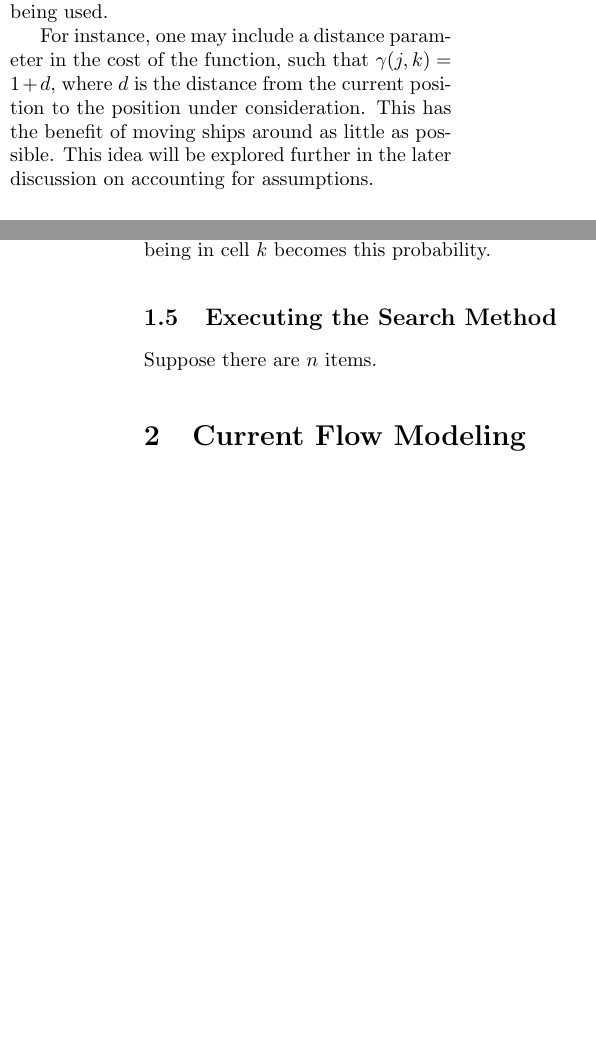
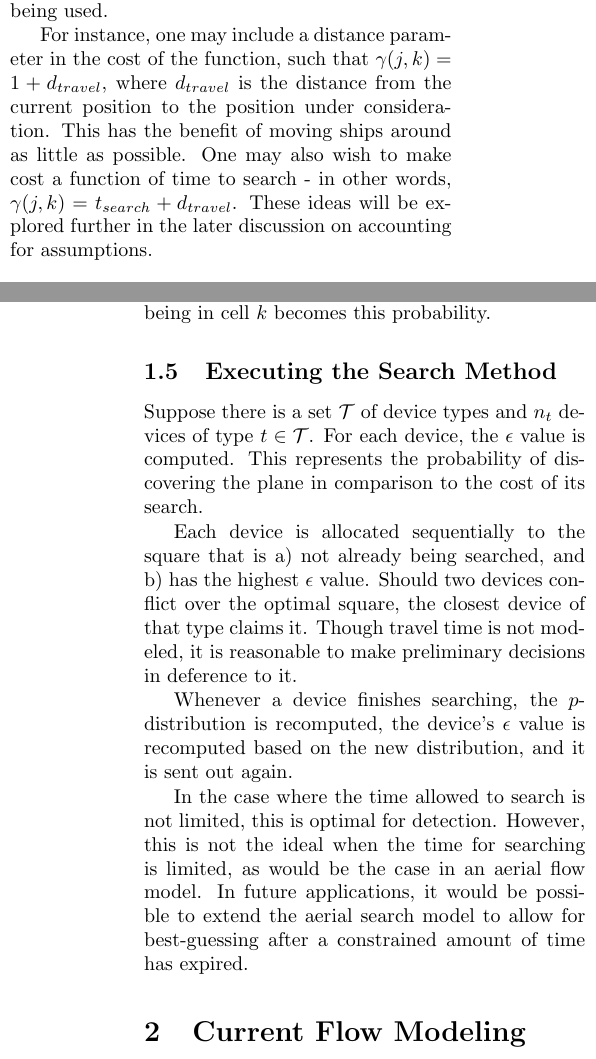
Before and after one commit to kestrelite/comap15, a LaTeX document (latex/Optimal search summary.tex): two parts of the columns of pages 2 and 3 of 3, joined at a grey line, cut so that both start at the same text, the shorter picture padded with empty space. Compiled offline with pdfLaTeX.

Commit message:
Committed search updates

```diff
--- a/latex/Optimal search summary.tex
+++ b/latex/Optimal search summary.tex
@@ -84,7 +84,7 @@ The cost $\gamma(j,k)$ provides flexibility for the model in terms of prioritiza
 
 However, this approach is naive; considerations such as distance, time, and money may confound the cost of searching. Should these factors be disregarded, a $\gamma(j,k)=1$ will suffice. The resulting function $\gamma$ will depend entirely on the technology being used.
 
-For instance, one may include a distance parameter in the cost of the function, such that $\gamma(j,k)=1+d$, where $d$ is the distance from the current position to the position under consideration. This has the benefit of moving ships around as little as possible. This idea will be explored further in the later discussion on accounting for assumptions.
+For instance, one may include a distance parameter in the cost of the function, such that $\gamma(j,k)=1+d_{travel}$, where $d_{travel}$ is the distance from the current position to the position under consideration. This has the benefit of moving ships around as little as possible. One may also wish to make cost a function of time to search - in other words, $\gamma(j,k)=t_{search}+d_{travel}$. These ideas will be explored further in the later discussion on accounting for assumptions.
 
 \subsection{Iterating Failures}
 
@@ -102,7 +102,13 @@ After a failed search, the probability of the plane being in cell $k$ becomes th
 
 \subsection{Executing the Search Method}
 
-Suppose there are $n$ items.
+Suppose there is a set $\mathcal{T}$ of device types and $n_t$ devices of type $t\in\mathcal{T}$. For each device, the $\epsilon$ value is computed. This represents the probability of discovering the plane in comparison to the cost of its search.
+
+Each device is allocated sequentially to the square that is a) not already being searched, and b) has the highest $\epsilon$ value. Should two devices conflict over the optimal square, the closest device of that type claims it. Though travel time is not modeled, it is reasonable to make preliminary decisions in deference to it.
+
+Whenever a device finishes searching, the $p$-distribution is recomputed, the device's $\epsilon$ value is recomputed based on the new distribution, and it is sent out again.
+
+In the case where the time allowed to search is not limited, this is optimal for detection. However, this is not the ideal when the time for searching is limited, as would be the case in an aerial flow model. In future applications, it would be possible to extend the aerial search model to allow for best-guessing after a constrained amount of time has expired.
 
 \section{Current Flow Modeling}
 
```
Also changed, not shown: latex/Optimal search summary.pdf, 3 other files.
